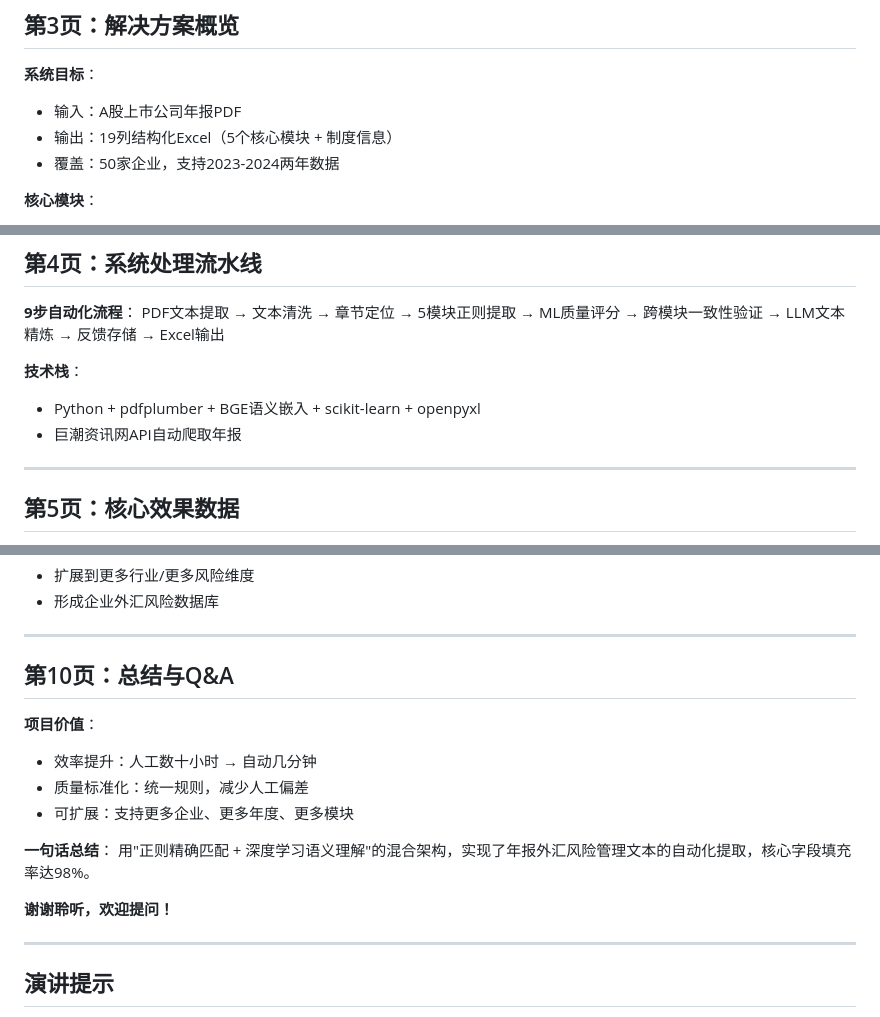
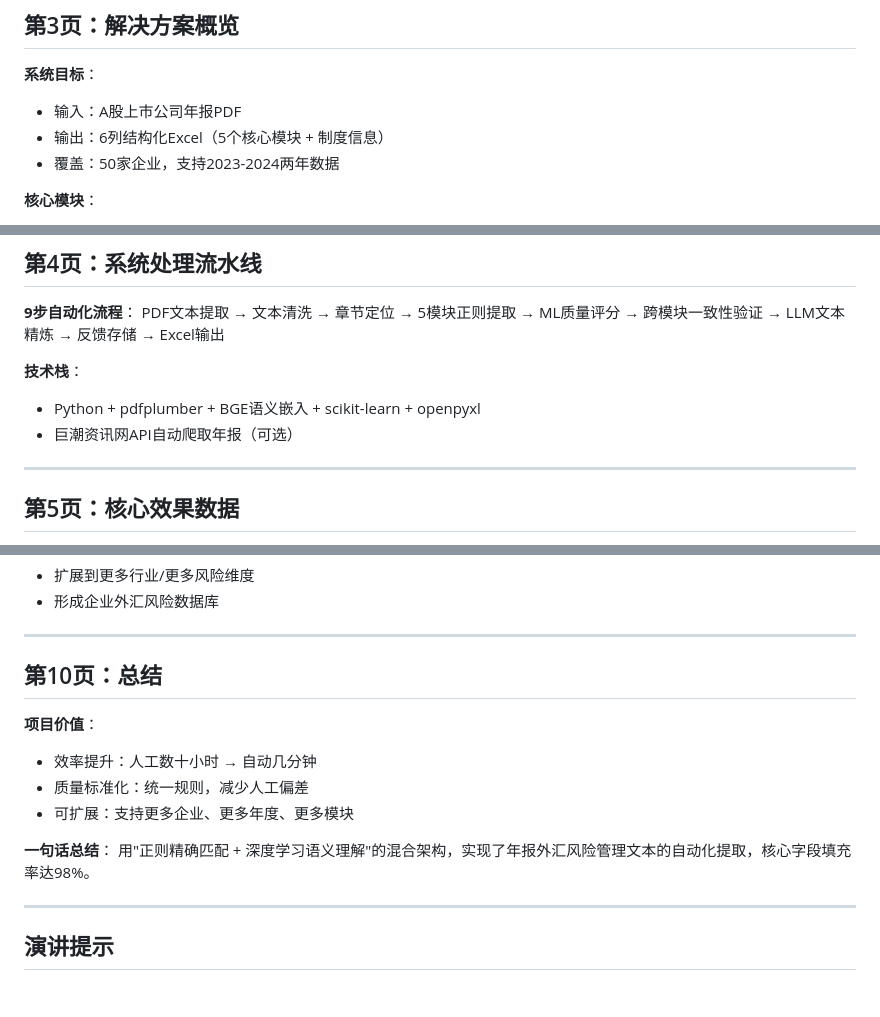
Before and after one commit to hutartar/--F, a Markdown page: PPT提纲.md, 3 parts joined by grey strips. Rendered like a GitHub page; blank space fills up the shorter version.

Commit message:
Update PPT提纲 with revised output and sections

```diff
--- a/PPT提纲.md
+++ b/PPT提纲.md
@@ -22,7 +22,7 @@
 ## 第3页：解决方案概览
 **系统目标**：
 - 输入：A股上市公司年报PDF
-- 输出：19列结构化Excel（5个核心模块 + 制度信息）
+- 输出：6列结构化Excel（5个核心模块 + 制度信息）
 - 覆盖：50家企业，支持2023-2024两年数据
 
 **核心模块**：
@@ -40,7 +40,7 @@ PDF文本提取 → 文本清洗 → 章节定位 → 5模块正则提取 → ML
 
 **技术栈**：
 - Python + pdfplumber + BGE语义嵌入 + scikit-learn + openpyxl
-- 巨潮资讯网API自动爬取年报
+- 巨潮资讯网API自动爬取年报（可选）
 
 ---
 
@@ -120,7 +122,7 @@ PDF文本提取 → 文本清洗 → 章节定位 → 5模块正则提取 → ML
 
 ---
 
-## 第10页：总结与Q&A
+## 第10页：总结
 **项目价值**：
 - 效率提升：人工数十小时 → 自动几分钟
 - 质量标准化：统一规则，减少人工偏差
@@ -129,8 +131,6 @@ PDF文本提取 → 文本清洗 → 章节定位 → 5模块正则提取 → ML
 **一句话总结**：
 用"正则精确匹配 + 深度学习语义理解"的混合架构，实现了年报外汇风险管理文本的自动化提取，核心字段填充率达98%。
 
-**谢谢聆听，欢迎提问！**
-
 ---
 
 ## 演讲提示
```
Also changed, not shown: other parts of PPT提纲.md (+3 -1 lines).
